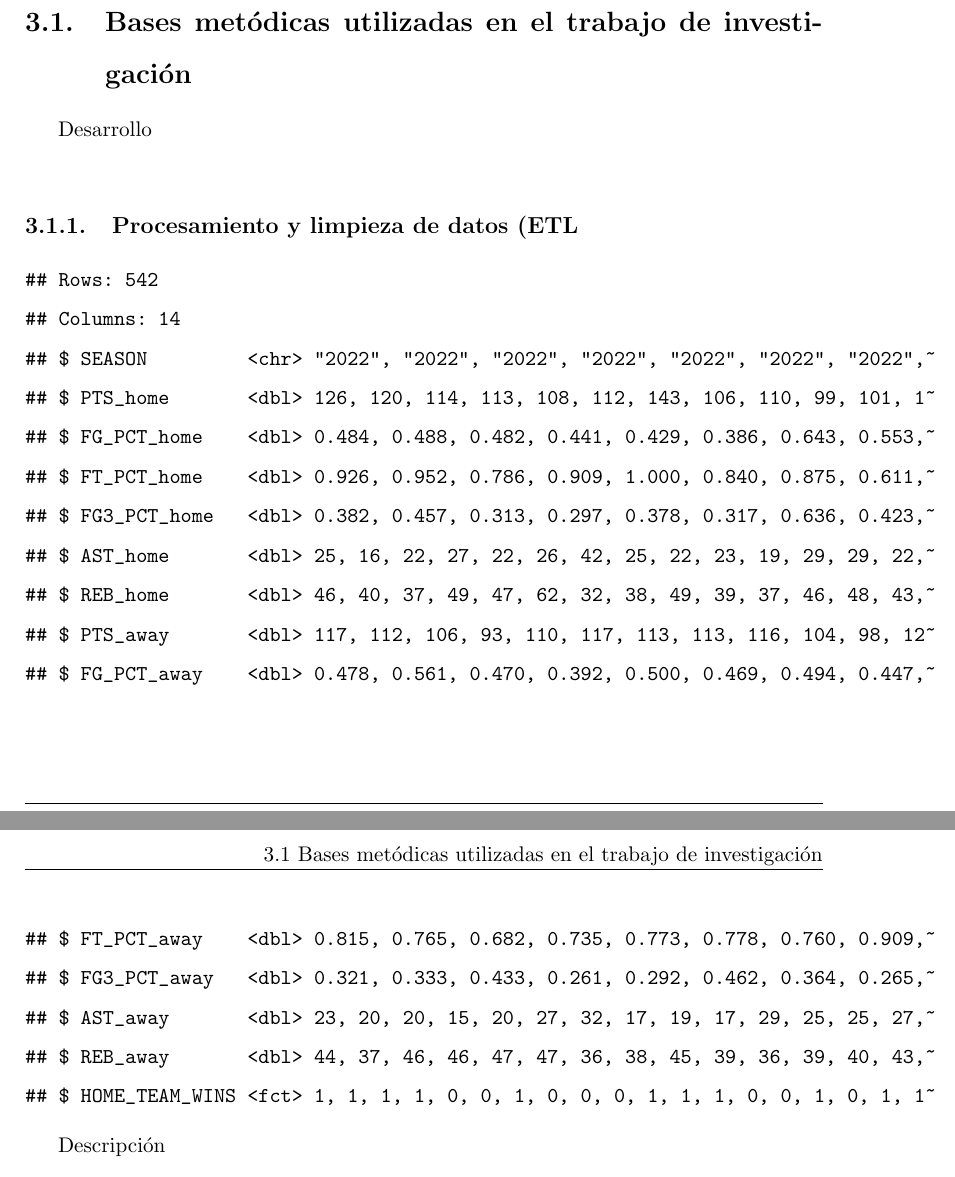
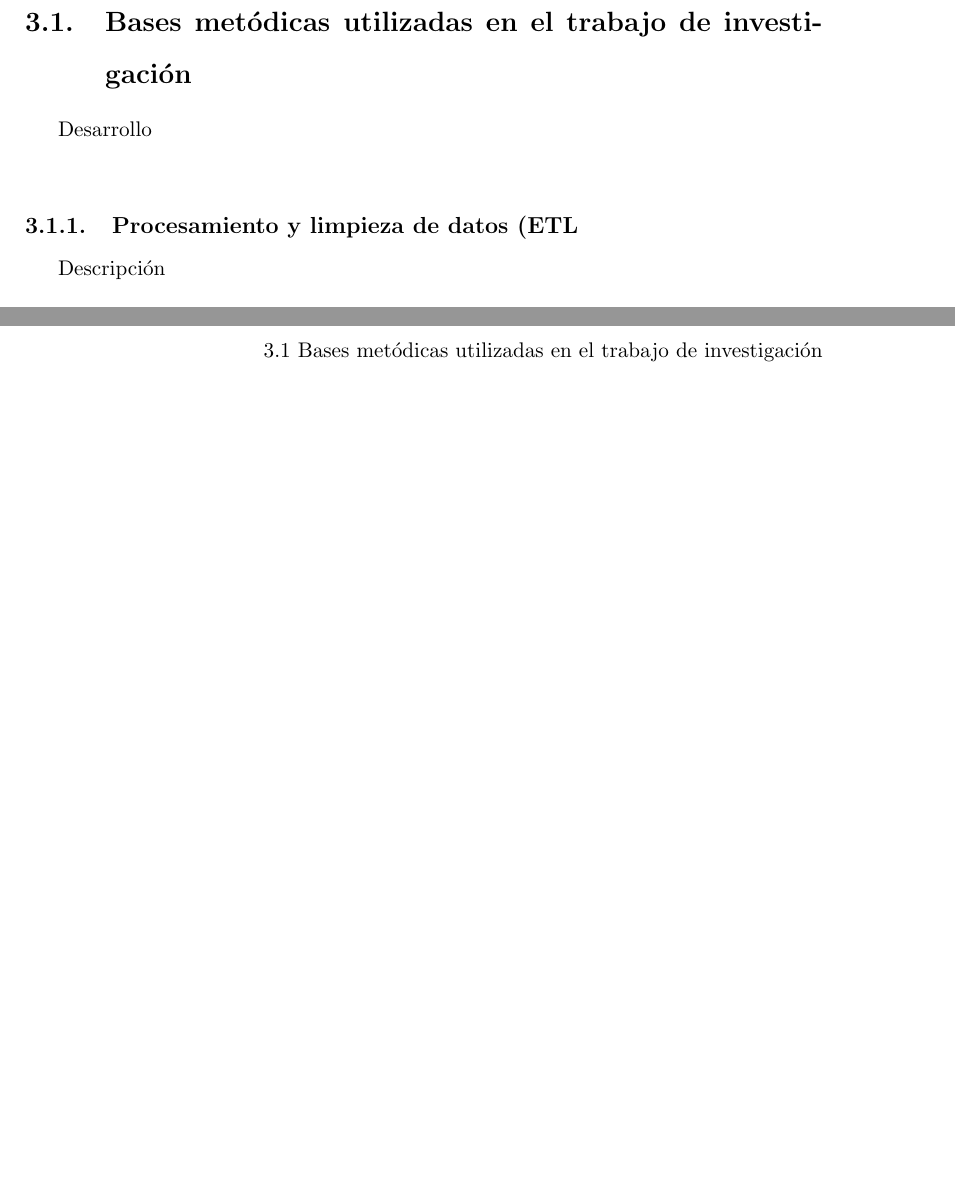
Before and after one commit to FBocaneyF/Trabajo_NBA_F-E, a LaTeX thesis (informe.tex): two parts of pages 10 and 11 of 16, joined at a grey line, cut so that both start at the same text, the shorter picture padded with empty space. The pictures show the PDF file informe.pdf that the author committed with the source.

Commit message:
actu del Cap1

```diff
--- a/informe.tex
+++ b/informe.tex
@@ -262,25 +263,6 @@ fuentes de datos.
 Desarrollo\\
 
 \subsection{Procesamiento y limpieza de datos (ETL}
-
-\begin{verbatim}
-## Rows: 542
-## Columns: 14
-## $ SEASON         <chr> "2022", "2022", "2022", "2022", "2022", "2022", "2022",~
-## $ PTS_home       <dbl> 126, 120, 114, 113, 108, 112, 143, 106, 110, 99, 101, 1~
-## $ FG_PCT_home    <dbl> 0.484, 0.488, 0.482, 0.441, 0.429, 0.386, 0.643, 0.553,~
-## $ FT_PCT_home    <dbl> 0.926, 0.952, 0.786, 0.909, 1.000, 0.840, 0.875, 0.611,~
-## $ FG3_PCT_home   <dbl> 0.382, 0.457, 0.313, 0.297, 0.378, 0.317, 0.636, 0.423,~
-## $ AST_home       <dbl> 25, 16, 22, 27, 22, 26, 42, 25, 22, 23, 19, 29, 29, 22,~
-## $ REB_home       <dbl> 46, 40, 37, 49, 47, 62, 32, 38, 49, 39, 37, 46, 48, 43,~
-## $ PTS_away       <dbl> 117, 112, 106, 93, 110, 117, 113, 113, 116, 104, 98, 12~
-## $ FG_PCT_away    <dbl> 0.478, 0.561, 0.470, 0.392, 0.500, 0.469, 0.494, 0.447,~
-## $ FT_PCT_away    <dbl> 0.815, 0.765, 0.682, 0.735, 0.773, 0.778, 0.760, 0.909,~
-## $ FG3_PCT_away   <dbl> 0.321, 0.333, 0.433, 0.261, 0.292, 0.462, 0.364, 0.265,~
-## $ AST_away       <dbl> 23, 20, 20, 15, 20, 27, 32, 17, 19, 17, 29, 25, 25, 27,~
-## $ REB_away       <dbl> 44, 37, 46, 46, 47, 47, 36, 38, 45, 39, 36, 39, 40, 43,~
-## $ HOME_TEAM_WINS <fct> 1, 1, 1, 1, 0, 0, 1, 0, 0, 0, 1, 1, 1, 0, 0, 1, 0, 1, 1~
-\end{verbatim}
 
 Descripción\\
 
```
Also changed, not shown: informe.pdf, informe.tex (23 more changed lines), 2 other files.
